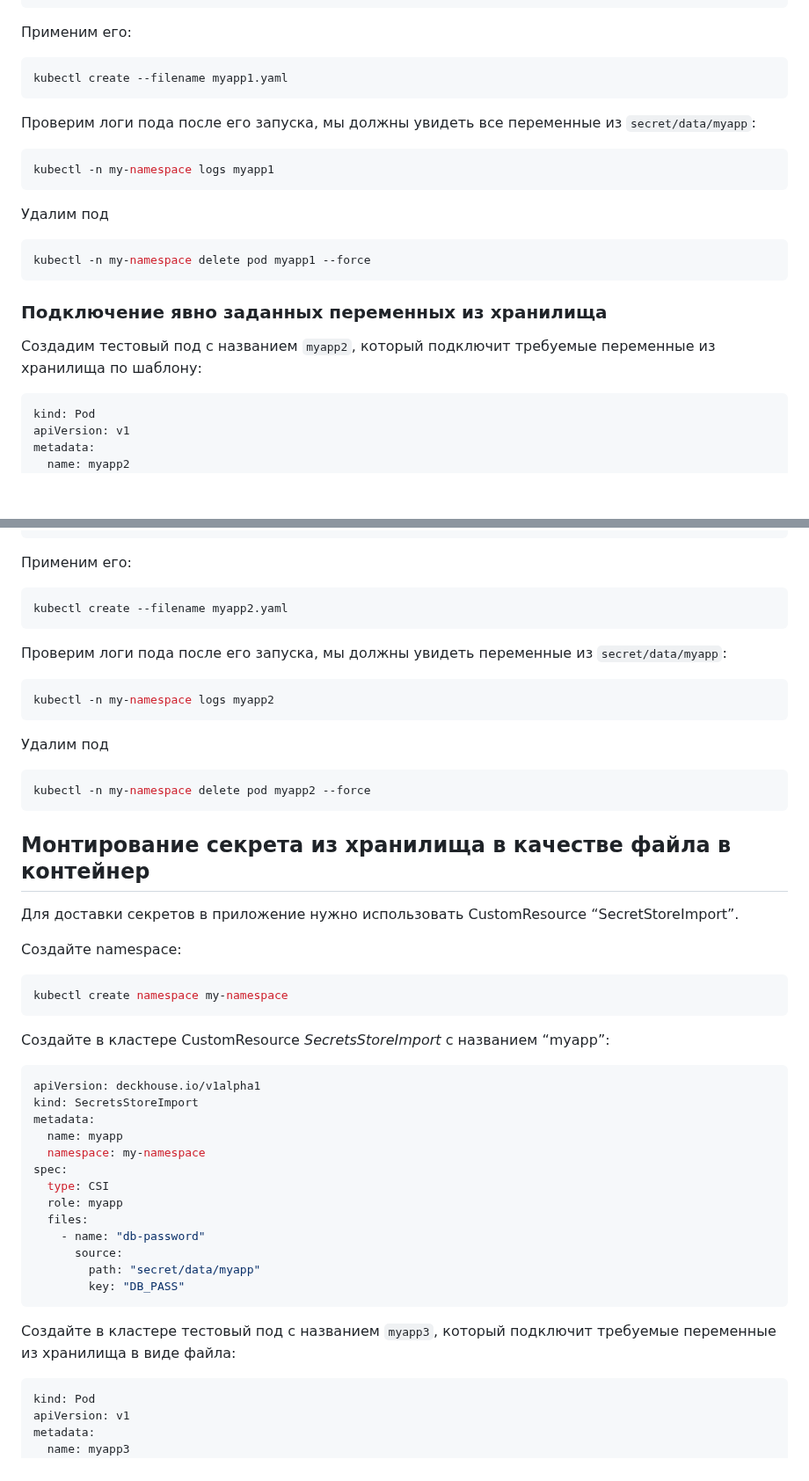
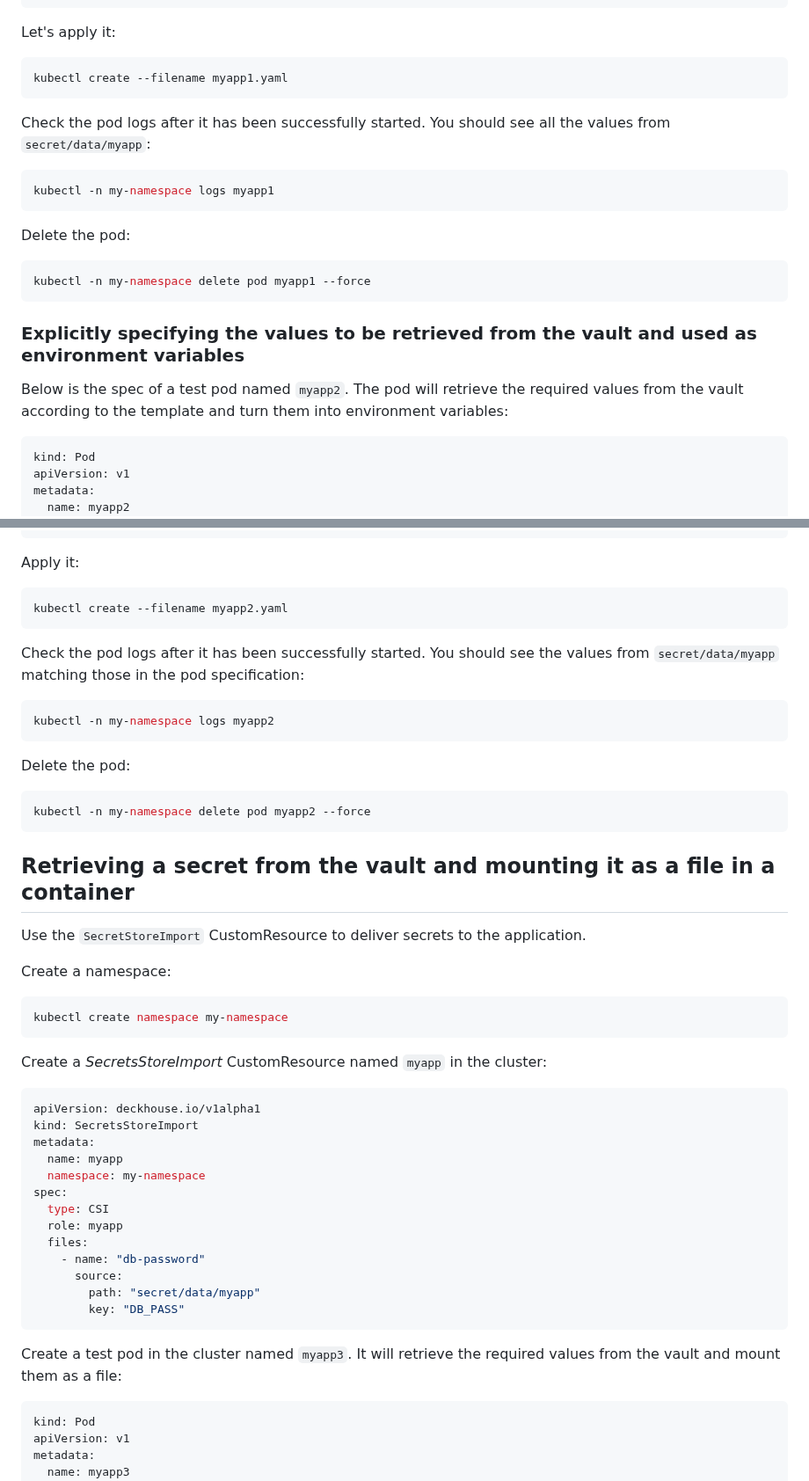
Before and after one commit to deckhouse/secrets-store-integration, a Markdown page: docs/USAGE.md, 2 parts joined by grey strips. Shown at 88% size. Rendered like a GitHub page; blank space fills up the shorter version.

Commit message:
Update USAGE.md Pt. 3
Signed-off-by: Kirill Kononovich <41591254+kirkonru@users.noreply.github.com>

````diff
--- a/docs/USAGE.md
+++ b/docs/USAGE.md
@@ -164,27 +164,27 @@ spec:
     - while printenv; do sleep 5; done
 ```
 
-Применим его:
+Let's apply it:
 
 ```bash
 kubectl create --filename myapp1.yaml
 ```
 
-Проверим логи пода после его запуска, мы должны увидеть все переменные из `secret/data/myapp`:
+Check the pod logs after it has been successfully started. You should see all the values from `secret/data/myapp`:
 
 ```bash
 kubectl -n my-namespace logs myapp1
 ```
 
-Удалим под
+Delete the pod:
 
 ```bash
 kubectl -n my-namespace delete pod myapp1 --force
 ```
 
-### Подключение явно заданных переменных из хранилища
+### Explicitly specifying the values to be retrieved from the vault and used as environment variables
 
-Создадим тестовый под с названием `myapp2`, который подключит требуемые переменные из хранилища по шаблону:
+Below is the spec of a test pod named `myapp2`. The pod will retrieve the required values from the vault according to the template and turn them into environment variables:
 
 ```yaml
 kind: Pod
@@ -210,35 +210,35 @@ spec:
     - while printenv; do sleep 5; done
 ```
 
-Применим его:
+Apply it:
 
 ```bash
 kubectl create --filename myapp2.yaml
 ```
 
-Проверим логи пода после его запуска, мы должны увидеть переменные из `secret/data/myapp`:
+Check the pod logs after it has been successfully started. You should see the values from `secret/data/myapp` matching those in the pod specification:
 
 ```bash
 kubectl -n my-namespace logs myapp2
 ```
 
-Удалим под
+Delete the pod:
 
 ```bash
 kubectl -n my-namespace delete pod myapp2 --force
 ```
 
-## Монтирование секрета из хранилища в качестве файла в контейнер
+## Retrieving a secret from the vault and mounting it as a file in a container
 
-Для доставки секретов в приложение нужно использовать CustomResource “SecretStoreImport”.
+Use the `SecretStoreImport` CustomResource to deliver secrets to the application.
 
-Создайте namespace:
+Create a namespace:
 
 ```bash
 kubectl create namespace my-namespace
 ```
 
-Создайте в кластере CustomResource _SecretsStoreImport_ с названием “myapp”:
+Create a _SecretsStoreImport_ CustomResource named `myapp` in the cluster:
 
 ```yaml
 apiVersion: deckhouse.io/v1alpha1
@@ -256,7 +256,7 @@ spec:
         key: "DB_PASS"
 ```
 
-Создайте в кластере тестовый под с названием `myapp3`, который подключит требуемые переменные из хранилища в виде файла:
+Create a test pod in the cluster named `myapp3`. It will retrieve the required values from the vault and mount them as a file:
 
 ```yaml
 kind: Pod
````
Also changed, not shown: other parts of docs/USAGE.md (+4 -4 lines).
